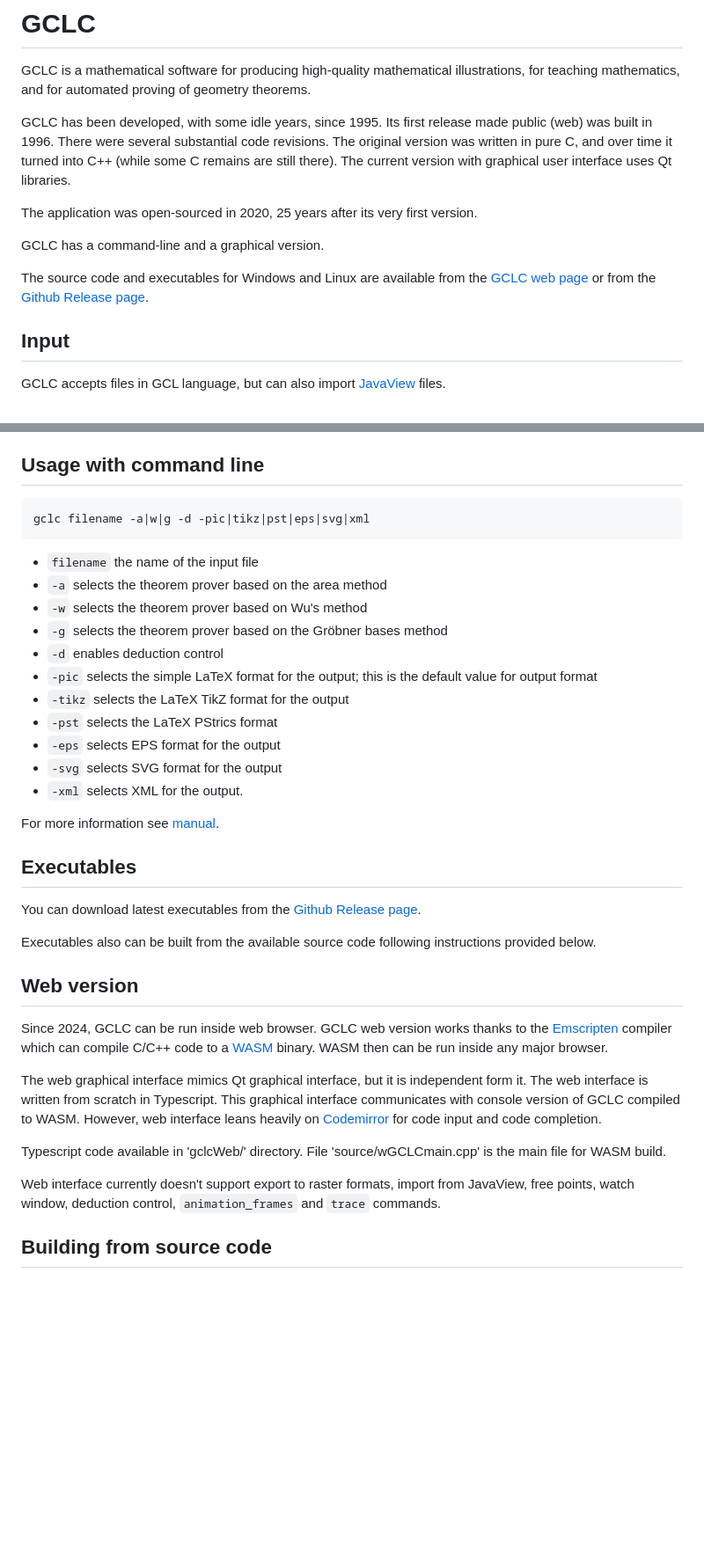
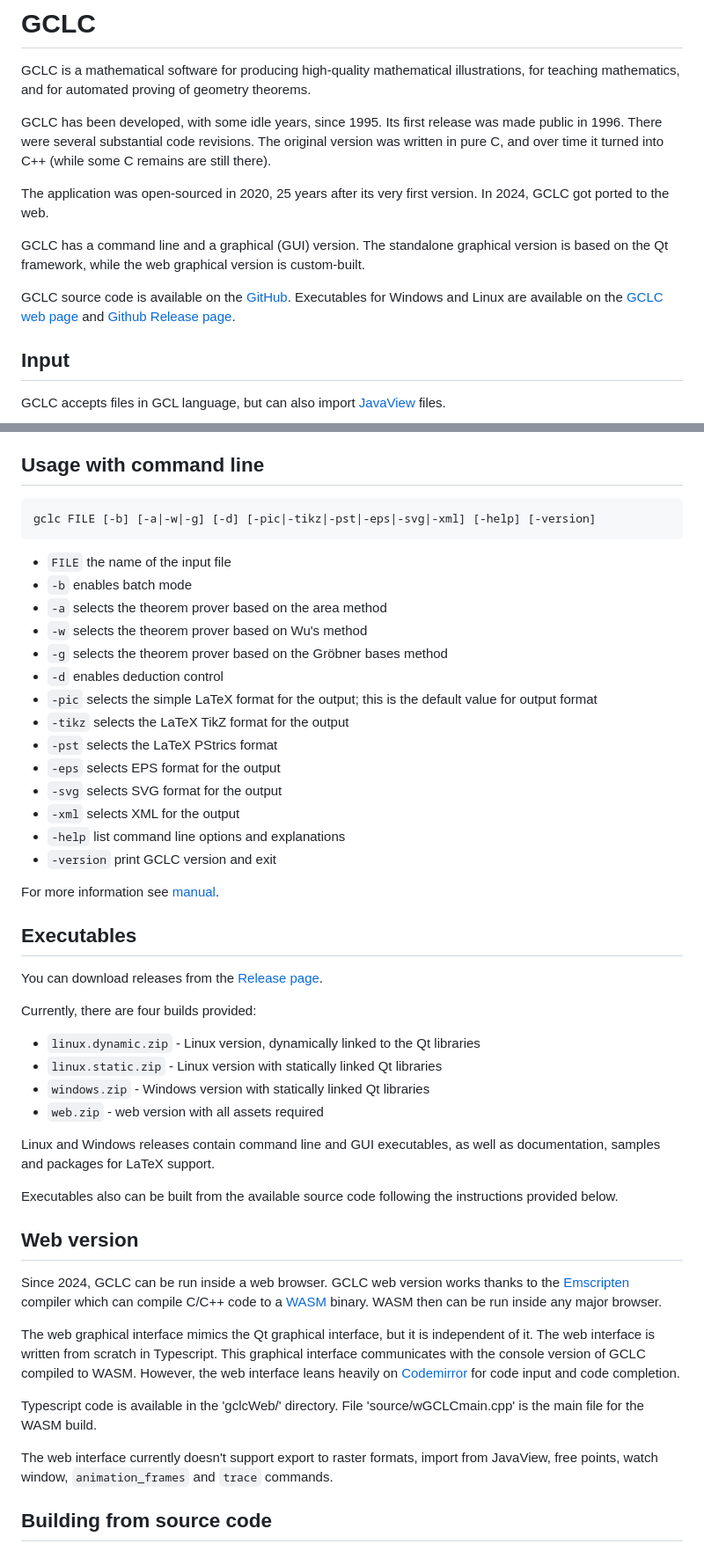
Before and after one commit to janicicpredrag/gclc, a Markdown page: README.md, 2 parts joined by grey strips. Shown at 88% size. GitHub-like rendering; blank space fills up the shorter version.

````diff
--- a/README.md
+++ b/README.md
@@ -5,18 +5,20 @@ illustrations, for teaching mathematics, and for automated proving of
 geometry theorems.
 
 GCLC has been developed, with some idle years, since 1995. Its first
-release made public (web) was built in 1996. There were several substantial
+release was made public in 1996. There were several substantial
 code revisions. The original version was written in pure C, and over time it
-turned into C++ (while some C remains are still there). The current version
-with graphical user interface uses Qt libraries.
+turned into C++ (while some C remains are still there).
 
 The application was open-sourced in 2020, 25 years after its very first version.
+In 2024, GCLC got ported to the web.
 
-GCLC has a command-line and a graphical version.
+GCLC has a command line and a graphical (GUI) version. The standalone graphical
+version is based on the Qt framework, while the web graphical version is custom-built.
 
-The source code and executables for Windows and Linux are available from
+GCLC source code is available on the [GitHub](https://github.com/janicicpredrag/gclc).
+Executables for Windows and Linux are available on
 the [GCLC web page](http://www.matf.bg.ac.rs/~janicic/gclc/)
-or from the [Github Release page](https://github.com/janicicpredrag/gclc/releases).
+and [Github Release page](https://github.com/janicicpredrag/gclc/releases).
 
 ## Input
 
@@ -32,10 +34,11 @@ Proofs by the automated theorem provers are generated in LaTeX form.
 ## Usage with command line
 
 ```
-gclc filename -a|w|g -d -pic|tikz|pst|eps|svg|xml
+gclc FILE [-b] [-a|-w|-g] [-d] [-pic|-tikz|-pst|-eps|-svg|-xml] [-help] [-version]
 ```
 
-- `filename` the name of the input file
+- `FILE` the name of the input file
+- `-b` enables batch mode
 - `-a` selects the theorem prover based on the area method
 - `-w` selects the theorem prover based on Wu's method
 - `-g` selects the theorem prover based on the Gröbner bases method
@@ -45,36 +48,48 @@ gclc filename -a|w|g -d -pic|tikz|pst|eps|svg|xml
 - `-pst` selects the LaTeX PStrics format
 - `-eps` selects EPS format for the output
 - `-svg` selects SVG format for the output
-- `-xml` selects XML for the output.
+- `-xml` selects XML for the output
+- `-help` list command line options and explanations
+- `-version` print GCLC version and exit
 
 For more information see [manual](manual/gclc_man.pdf).
 
 ## Executables
 
-You can download latest executables from the
-[Github Release page](https://github.com/janicicpredrag/gclc/releases).
+You can download releases from the
+[Release page](https://github.com/janicicpredrag/gclc/releases).
 
-Executables also can be built from the available source code following instructions
-provided below.
+Currently, there are four builds provided:
+
+- `linux.dynamic.zip` - Linux version, dynamically linked to the Qt libraries
+- `linux.static.zip` - Linux version with statically linked Qt libraries
+- `windows.zip` - Windows version with statically linked Qt libraries
+- `web.zip` - web version with all assets required
+
+Linux and Windows releases contain command line and GUI executables, as well as
+documentation, samples and packages for LaTeX support.
+
+Executables also can be built from the available source code following the
+instructions provided below.
 
 ## Web version
 
-Since 2024, GCLC can be run inside web browser.
+Since 2024, GCLC can be run inside a web browser.
 GCLC web version works thanks to the [Emscripten](https://emscripten.org/)
 compiler which can compile C/C++ code to a [WASM](https://webassembly.org/)
 binary. WASM then can be run inside any major browser.
 
-The web graphical interface mimics Qt graphical interface, but it is
-independent form it. The web interface is written from scratch in Typescript.
-This graphical interface communicates with console version of GCLC compiled to WASM.
-However, web interface leans heavily on [Codemirror](https://codemirror.net/) for
+The web graphical interface mimics the Qt graphical interface, but it is
+independent of it. The web interface is written from scratch in Typescript.
+This graphical interface communicates with the console version of GCLC compiled to WASM.
+However, the web interface leans heavily on [Codemirror](https://codemirror.net/) for
 code input and code completion.
 
-Typescript code available in 'gclcWeb/' directory. File 'source/wGCLCmain.cpp'
-is the main file for WASM build.
+Typescript code is available in the 'gclcWeb/' directory. File 'source/wGCLCmain.cpp'
+is the main file for the WASM build.
 
-Web interface currently doesn't support export to raster formats, import from JavaView,
-free points, watch window, deduction control, `animation_frames` and `trace` commands.
+The web interface currently doesn't support export to raster formats, import from JavaView,
+free points, watch window, `animation_frames` and `trace` commands.
 
 ## Building from source code
 
````
Also changed, not shown: other parts of README.md (+9 -1 lines).
